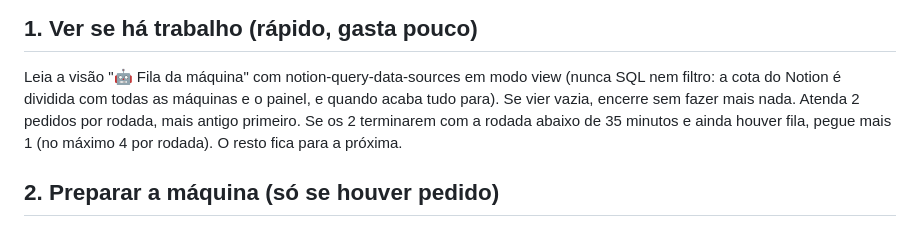
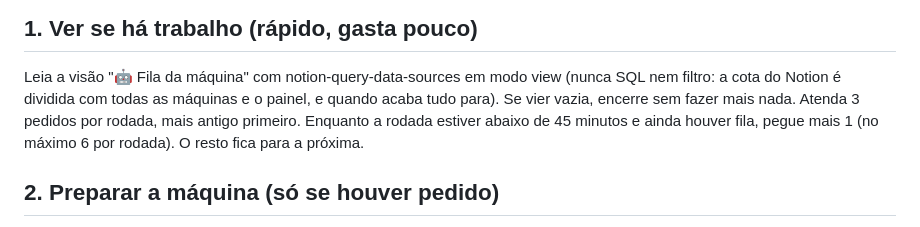
Before and after one commit to eufvideos-lab/euforia-shorts-ia, a Markdown page: TAREFA.md, the part around the change. GitHub-like rendering.

```diff
--- a/TAREFA.md
+++ b/TAREFA.md
@@ -20,8 +20,8 @@ no quadro 🎬 Pedidos de Shorts IA do Notion. Responda e registre tudo em portu
 ## 1. Ver se há trabalho (rápido, gasta pouco)
 Leia a visão "🤖 Fila da máquina" com notion-query-data-sources em modo view (nunca SQL nem filtro: a cota do
 Notion é dividida com todas as máquinas e o painel, e quando acaba tudo para). Se vier vazia, encerre sem fazer mais nada.
-Atenda 2 pedidos por rodada, mais antigo primeiro. Se os 2 terminarem com a rodada abaixo de 35 minutos e ainda
-houver fila, pegue mais 1 (no máximo 4 por rodada). O resto fica para a próxima.
+Atenda 3 pedidos por rodada, mais antigo primeiro. Enquanto a rodada estiver abaixo de 45 minutos e ainda
+houver fila, pegue mais 1 (no máximo 6 por rodada). O resto fica para a próxima.
 
 ## 2. Preparar a máquina (só se houver pedido)
 O código está no repositório público da Euforia: `git clone --depth 1 https://github.com/eufvideos-lab/euforia-shorts-ia.git`.
```
Also changed, not shown: carrossel/TAREFA.md (+2 -2 lines).
